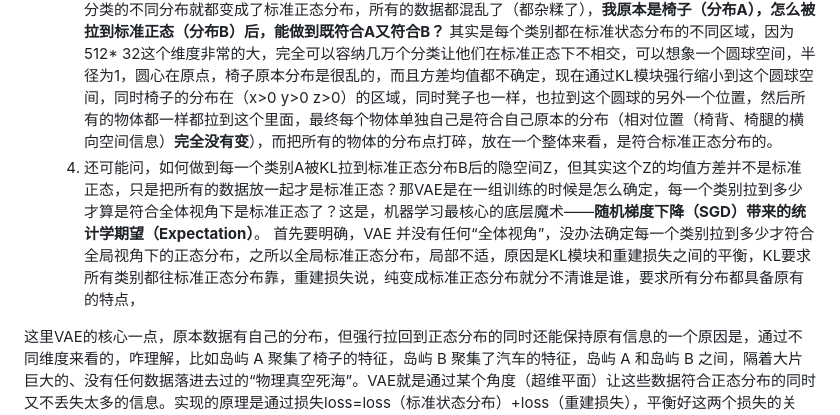
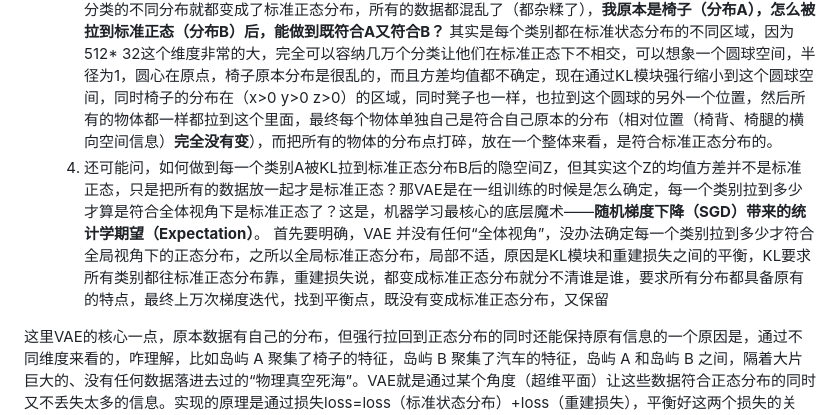
Before and after one commit to niuaoyu/MRI, a Markdown page: 论文/3DShape2VecSet.md, the part around the change. Drawn GitHub-style.

Commit message:
vault backup: 2026-05-26 10:55:17

```diff
--- a/论文/3DShape2VecSet.md
+++ b/论文/3DShape2VecSet.md
@@ -53,7 +53,7 @@ pipeline：形状自编码shape autoencoder + Latent Diffusion
 	   另外的原因，如果VAE在生成潜在向量的时候，不搞成标准正态分布，那么存在分布不连续的情况，椅子在A区域，桌子在B区域，中间有没学到的范围，这种数据送到扩散模型，在去噪的过程，可能在某一时刻分布落到了中间没学到的地方，那这时候因为第一阶段的自编码器**从来没有在这些真空带训练过任何数据**，解码器根本不认识这些坐标，去噪网络在这里接收到的特征也是完全混乱、毫无逻辑的数字。网络在这里不仅学不到任何去噪方向，反而会吞入巨大的混乱梯度（Garbage gradient），导致模型的逆向轨迹在中间阶段直接方向失控，训练彻底发散。
 	   最后，论文也在说，如果单纯重建KL模块是可以不用的，但它是第二阶段扩散模型训练所必需的 。如果没有 KL 块，第一阶段的变分自编码器（VAE）退化成了普通自编码器（AE）。这个普通的 AE 依然可以把单一品类的椅子重建得非常完美。**这证明了“不加 KL 会丢失信息”是个伪命题，AE 本身完全带得动单一甚至多种样本的重建。但是，为什么一旦要训练扩散模型，就必须把 KL 块请回来 ？ 因为**扩散模型（Diffusion）在生成时的第一步，必须是从一个**完美的、圆球状的标准正态分布 $\mathcal{N}(0, I)$** 中抽取随机噪声。
 	3. 也可能问，是不是数据集有多个分类导致的，每个类别的分布不一样，所以必须要用KL模块，把这些分布不同的模块拉回到统一分布？是的，必须用KL模块把所有的分布拉回到统一的标准正态分布，但是这不是代表每个分类的不同分布就都变成了标准正态分布，所有的数据都混乱了（都杂糅了），**我原本是椅子（分布A），怎么被拉到标准正态（分布B）后，能做到既符合A又符合B？** 其实是每个类别都在标准状态分布的不同区域，因为512* 32这个维度非常的大，完全可以容纳几万个分类让他们在标准正态下不相交，可以想象一个圆球空间，半径为1，圆心在原点，椅子原本分布是很乱的，而且方差均值都不确定，现在通过KL模块强行缩小到这个圆球空间，同时椅子的分布在（x>0 y>0 z>0）的区域，同时凳子也一样，也拉到这个圆球的另外一个位置，然后所有的物体都一样都拉到这个里面，最终每个物体单独自己是符合自己原本的分布（相对位置（椅背、椅腿的横向空间信息）**完全没有变**），而把所有的物体的分布点打碎，放在一个整体来看，是符合标准正态分布的。
-	4. 还可能问，如何做到每一个类别A被KL拉到标准正态分布B后的隐空间Z，但其实这个Z的均值方差并不是标准正态，只是把所有的数据放一起才是标准正态？那VAE是在一组训练的时候是怎么确定，每一个类别拉到多少才算是符合全体视角下是标准正态了？这是，机器学习最核心的底层魔术——**随机梯度下降（SGD）带来的统计学期望（Expectation）**。 首先要明确，VAE 并没有任何“全体视角”，没办法确定每一个类别拉到多少才符合全局视角下的正态分布，之所以全局标准正态分布，局部不适，原因是KL模块和重建损失之间的平衡，KL要求所有类别都往标准正态分布靠，重建损失说，纯变成标准正态分布就分不清谁是谁，要求所有分布都具备原有的特点，
+	4. 还可能问，如何做到每一个类别A被KL拉到标准正态分布B后的隐空间Z，但其实这个Z的均值方差并不是标准正态，只是把所有的数据放一起才是标准正态？那VAE是在一组训练的时候是怎么确定，每一个类别拉到多少才算是符合全体视角下是标准正态了？这是，机器学习最核心的底层魔术——**随机梯度下降（SGD）带来的统计学期望（Expectation）**。 首先要明确，VAE 并没有任何“全体视角”，没办法确定每一个类别拉到多少才符合全局视角下的正态分布，之所以全局标准正态分布，局部不适，原因是KL模块和重建损失之间的平衡，KL要求所有类别都往标准正态分布靠，重建损失说，都变成标准正态分布就分不清谁是谁，要求所有分布都具备原有的特点，最终上万次梯度迭代，找到平衡点，既没有变成标准正态分布，又保留
 
 
 这里VAE的核心一点，原本数据有自己的分布，但强行拉回到正态分布的同时还能保持原有信息的一个原因是，通过不同维度来看的，咋理解，比如岛屿 A 聚集了椅子的特征，岛屿 B 聚集了汽车的特征，岛屿 A 和岛屿 B 之间，隔着大片巨大的、没有任何数据落进去过的“物理真空死海”。VAE就是通过某个角度（超维平面）让这些数据符合正态分布的同时又不丢失太多的信息。实现的原理是通过损失loss=loss（标准状态分布）+loss（重建损失），平衡好这两个损失的关系，让编码器能拉到标准正态分布的时候，重建（还是生成？）的效果也不错。
```
